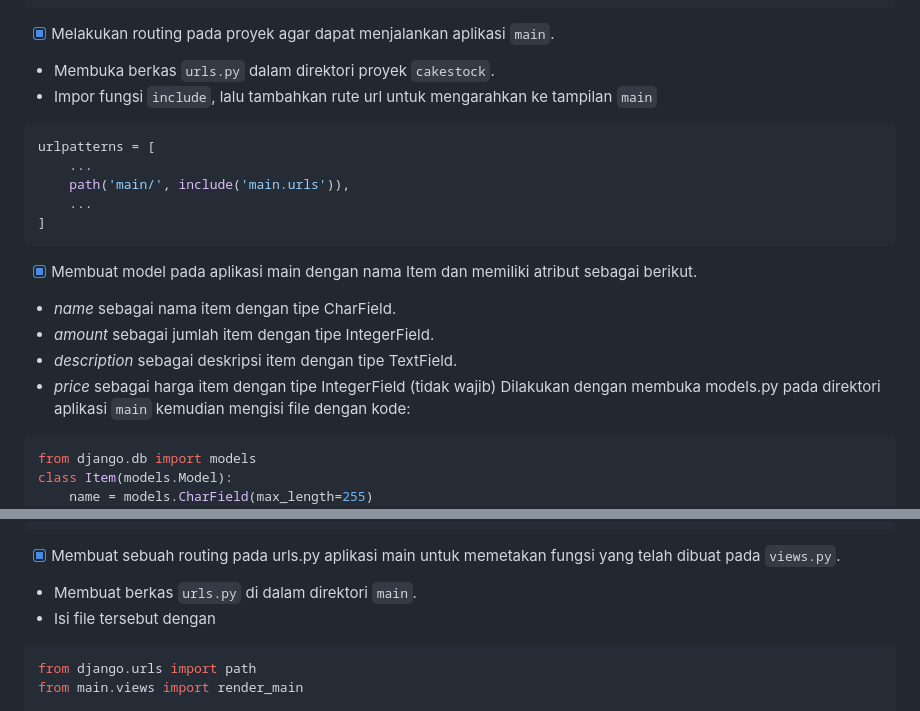
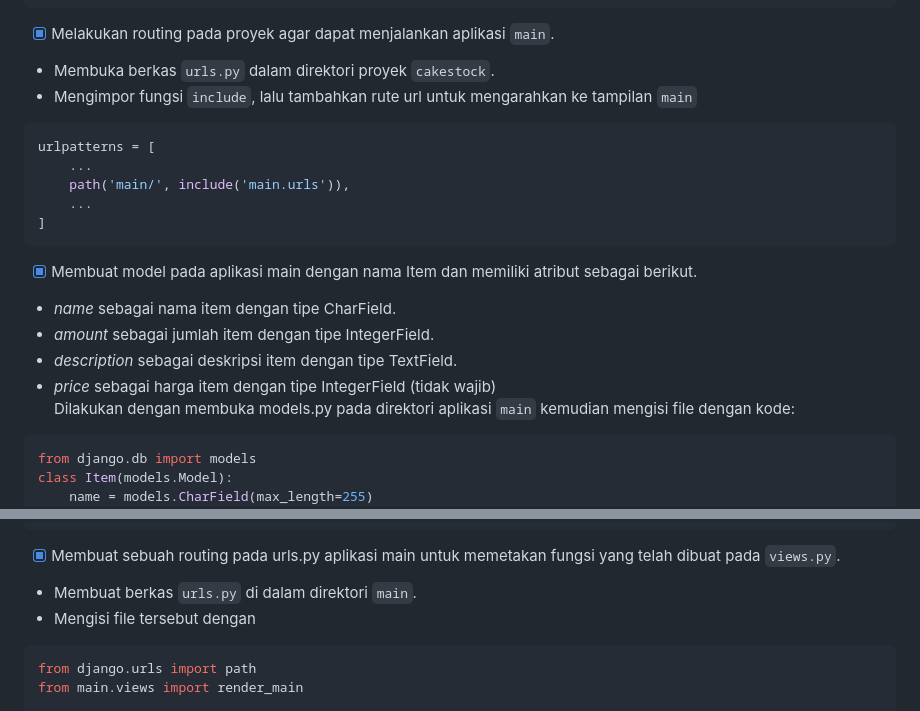
Before and after one commit to lucindalaurent/cakestock, a Markdown page: README.md, 2 parts joined by grey strips. Drawn GitHub-style.

````diff
--- a/README.md
+++ b/README.md
@@ -40,7 +40,7 @@ INSTALLED_APPS = [
 ```
 - [x] Melakukan routing pada proyek agar dapat menjalankan aplikasi `main`.<br>
 * Membuka berkas `urls.py` dalam direktori proyek `cakestock`.
-* Impor fungsi `include`, lalu tambahkan rute url untuk mengarahkan ke tampilan `main`
+* Mengimpor fungsi `include`, lalu tambahkan rute url untuk mengarahkan ke tampilan `main`
 
 ```bash
 urlpatterns = [
@@ -52,8 +52,8 @@ urlpatterns = [
 - [x] Membuat model pada aplikasi main dengan nama Item dan memiliki atribut sebagai berikut. <br>
 * _name_ sebagai nama item dengan tipe CharField.
 * _amount_ sebagai jumlah item dengan tipe IntegerField.
-* _description_ sebagai deskripsi item dengan tipe TextField. <br>
-* _price_ sebagai harga item dengan tipe IntegerField (tidak wajib)
+* _description_ sebagai deskripsi item dengan tipe TextField.
+* _price_ sebagai harga item dengan tipe IntegerField (tidak wajib)<br>
 Dilakukan dengan membuka models.py pada direktori aplikasi `main` kemudian mengisi file dengan kode:
 ```bash
 from django.db import models
@@ -80,7 +80,7 @@ def render_main(request):
 ```
 - [x] Membuat sebuah routing pada urls.py aplikasi main untuk memetakan fungsi yang telah dibuat pada `views.py`.
 * Membuat berkas `urls.py` di dalam direktori `main`.
-* Isi file tersebut dengan
+* Mengisi file tersebut dengan
 ```bash
 from django.urls import path
 from main.views import render_main
````
Also changed, not shown: other parts of README.md (+6 -6 lines).
